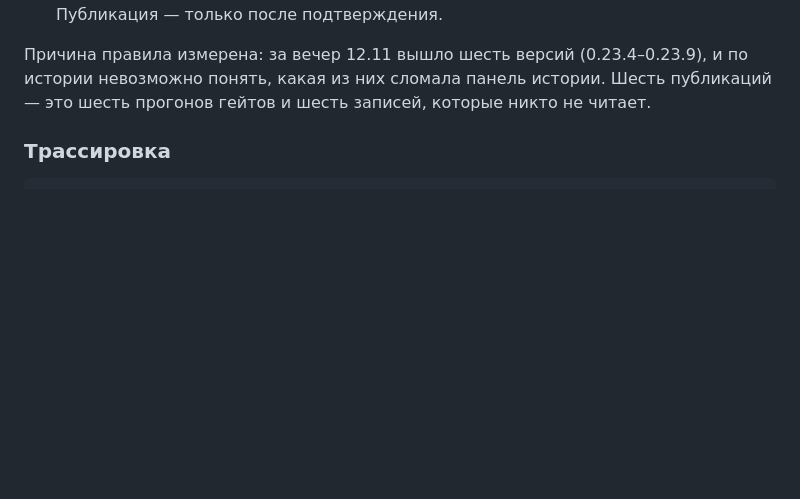
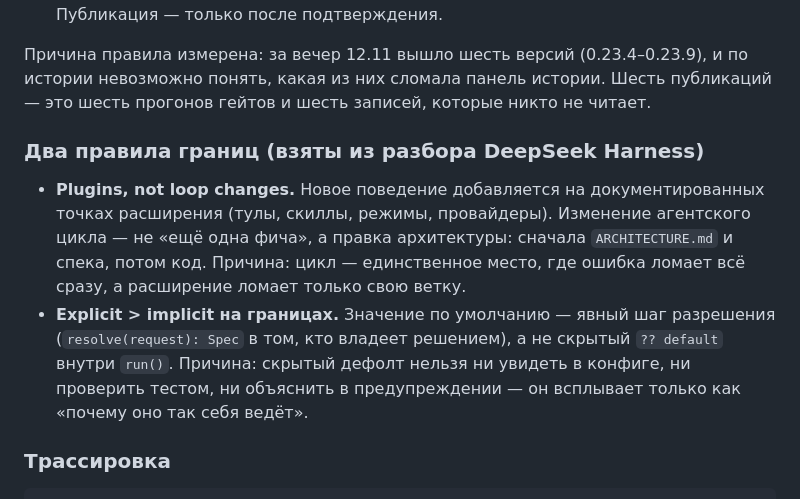
Before and after one commit to alekseyber/vscode-llm-assistant, a Markdown page: AGENTS.md, the part around the change. GitHub-like rendering; blank space fills up the shorter version.

Commit message:
docs(process): два правила границ из разбора dsh — plugins not loop changes, explicit>implicit

````diff
--- a/AGENTS.md
+++ b/AGENTS.md
@@ -64,6 +64,11 @@
 
 Причина правила измерена: за вечер 12.11 вышло шесть версий (0.23.4–0.23.9), и по истории невозможно понять, какая из них сломала панель истории. Шесть публикаций — это шесть прогонов гейтов и шесть записей, которые никто не читает.
 
+### Два правила границ (взяты из разбора DeepSeek Harness)
+
+- **Plugins, not loop changes.** Новое поведение добавляется на документированных точках расширения (тулы, скиллы, режимы, провайдеры). Изменение агентского цикла — не «ещё одна фича», а правка архитектуры: сначала `ARCHITECTURE.md` и спека, потом код. Причина: цикл — единственное место, где ошибка ломает всё сразу, а расширение ломает только свою ветку.
+- **Explicit > implicit на границах.** Значение по умолчанию — явный шаг разрешения (`resolve(request): Spec` в том, кто владеет решением), а не скрытый `?? default` внутри `run()`. Причина: скрытый дефолт нельзя ни увидеть в конфиге, ни проверить тестом, ни объяснить в предупреждении — он всплывает только как «почему оно так себя ведёт».
+
 ### Трассировка
 
 ```
````
